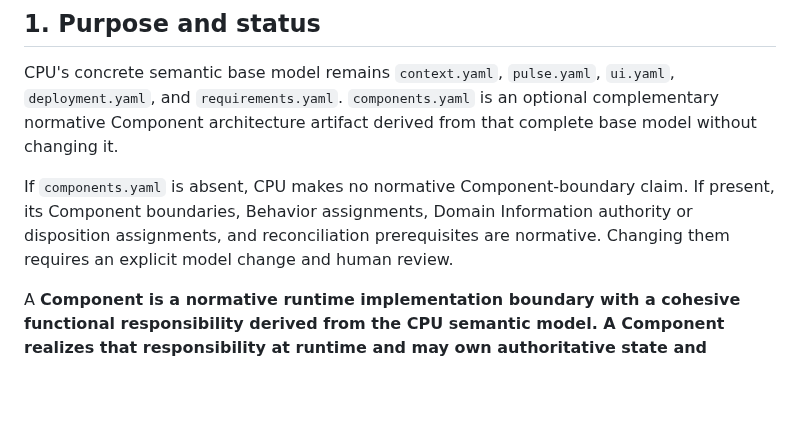
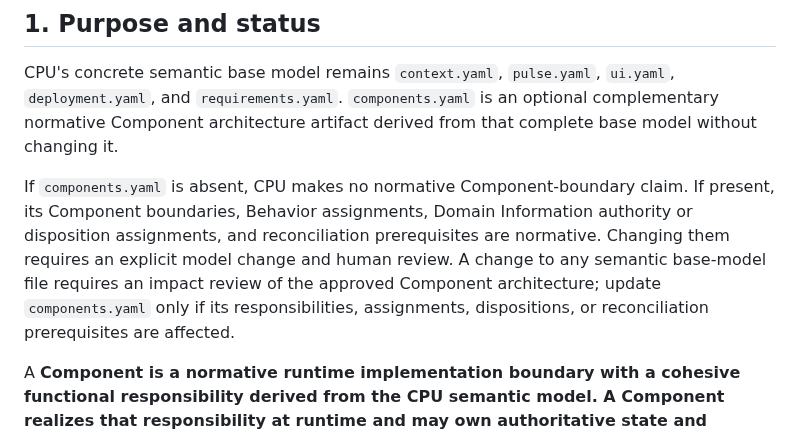
Before and after one commit to cpu-model/devmodel, a Markdown page: CPU/PROCESS/CPU-Component-Discovery.md, the part around the change. Rendered like a GitHub page; blank space fills up the shorter version.

Commit message:
Require Component impact review on semantic model changes

```diff
--- a/CPU/PROCESS/CPU-Component-Discovery.md
+++ b/CPU/PROCESS/CPU-Component-Discovery.md
@@ -6,7 +6,7 @@ Status: Normative methodology.
 
 CPU's concrete semantic base model remains `context.yaml`, `pulse.yaml`, `ui.yaml`, `deployment.yaml`, and `requirements.yaml`. `components.yaml` is an optional complementary normative Component architecture artifact derived from that complete base model without changing it.
 
-If `components.yaml` is absent, CPU makes no normative Component-boundary claim. If present, its Component boundaries, Behavior assignments, Domain Information authority or disposition assignments, and reconciliation prerequisites are normative. Changing them requires an explicit model change and human review.
+If `components.yaml` is absent, CPU makes no normative Component-boundary claim. If present, its Component boundaries, Behavior assignments, Domain Information authority or disposition assignments, and reconciliation prerequisites are normative. Changing them requires an explicit model change and human review. A change to any semantic base-model file requires an impact review of the approved Component architecture; update `components.yaml` only if its responsibilities, assignments, dispositions, or reconciliation prerequisites are affected.
 
 A **Component is a normative runtime implementation boundary with a cohesive functional responsibility derived from the CPU semantic model. A Component realizes that responsibility at runtime and may own authoritative state and transitions, derive information, perform observations or integrations, realize presentation behavior, protect safety or failure isolation, reconcile runtime state, or otherwise provide functionality required by the model.**
 
```
